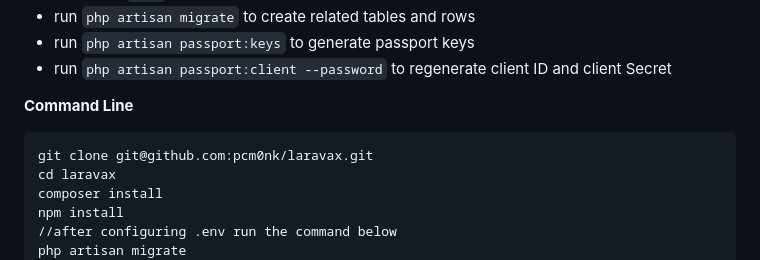
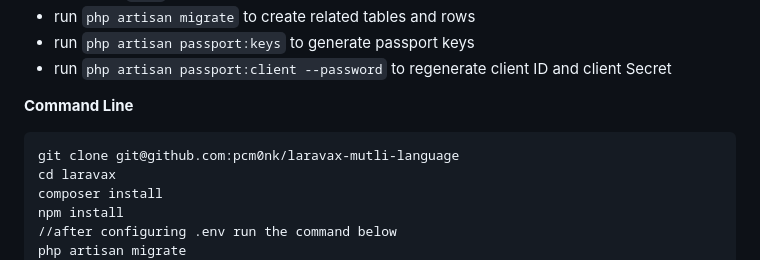
Before and after one commit to pcm0nk/laravax-mutli-language, a Markdown page: readme.md, the part around the change. Rendered like a GitHub page.

Commit message:
Update readme.md (#4)

````diff
--- a/readme.md
+++ b/readme.md
@@ -43,7 +43,7 @@ This project was forked from **[pcm0nk/laranuxt](https://github.com/pcm0nk/larav
 **Command Line**
 
 ```
-git clone git@github.com:pcm0nk/laravax.git
+git clone git@github.com:pcm0nk/laravax-mutli-language
 cd laravax
 composer install
 npm install
````
